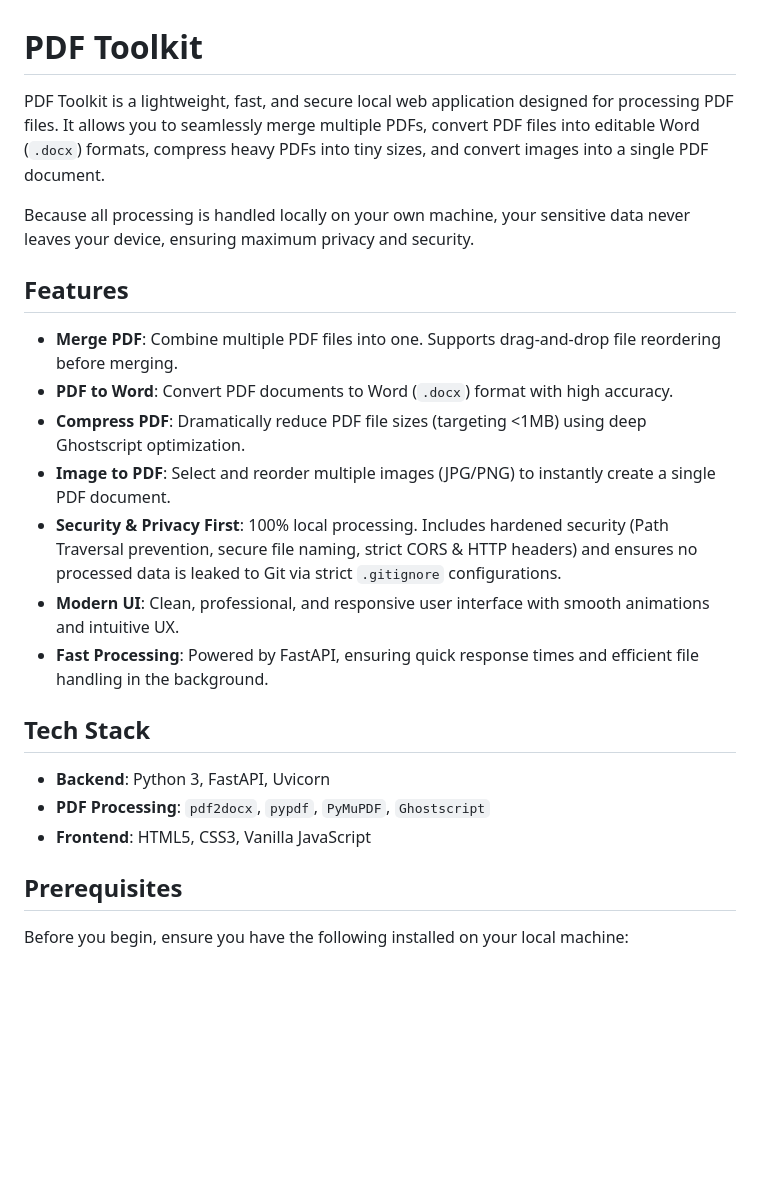
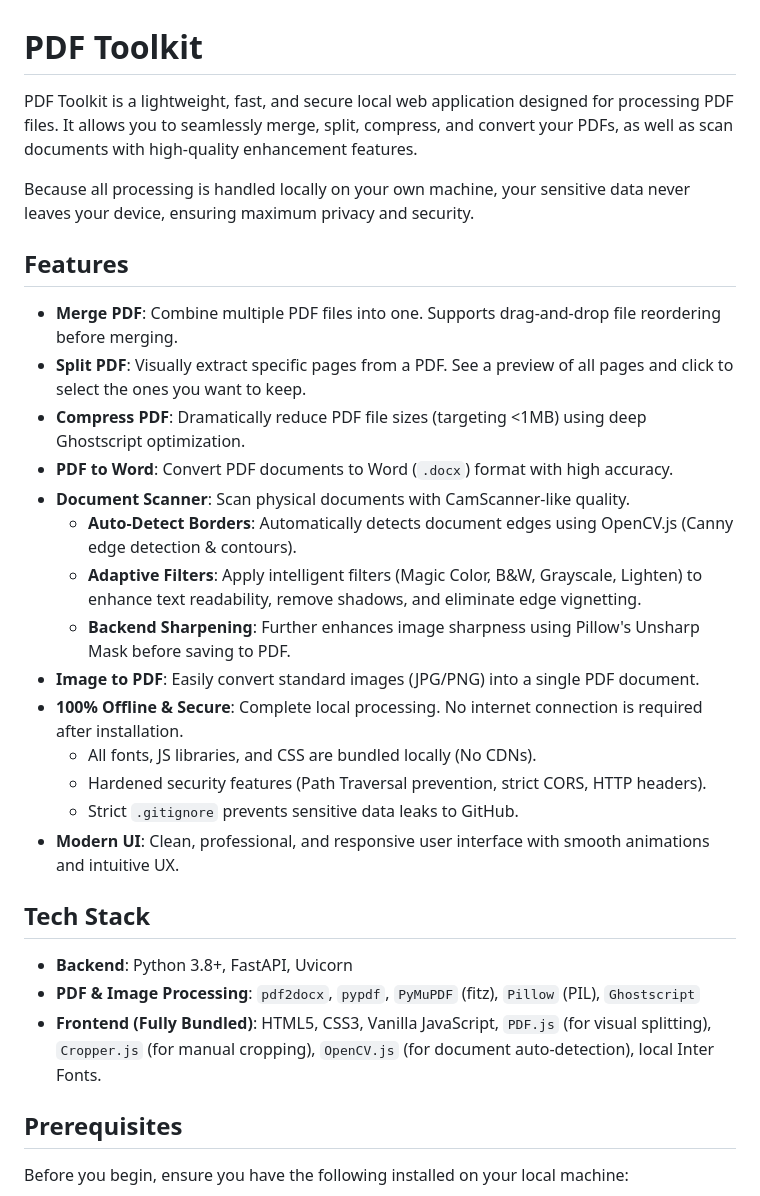
Before and after one commit to reihanKhadafiB/PDF-Toolkit, a Markdown page: README.md, the part around the change. Drawn GitHub-style; blank space fills up the shorter version.

Commit message:
feat(readme) : update features and tech stack for clarity and completeness

```diff
--- a/README.md
+++ b/README.md
@@ -1,24 +1,31 @@
 # PDF Toolkit
 
-PDF Toolkit is a lightweight, fast, and secure local web application designed for processing PDF files. It allows you to seamlessly merge multiple PDFs, convert PDF files into editable Word (`.docx`) formats, compress heavy PDFs into tiny sizes, and convert images into a single PDF document.
+PDF Toolkit is a lightweight, fast, and secure local web application designed for processing PDF files. It allows you to seamlessly merge, split, compress, and convert your PDFs, as well as scan documents with high-quality enhancement features.
 
 Because all processing is handled locally on your own machine, your sensitive data never leaves your device, ensuring maximum privacy and security.
 
 ## Features
 
 - **Merge PDF**: Combine multiple PDF files into one. Supports drag-and-drop file reordering before merging.
+- **Split PDF**: Visually extract specific pages from a PDF. See a preview of all pages and click to select the ones you want to keep.
+- **Compress PDF**: Dramatically reduce PDF file sizes (targeting <1MB) using deep Ghostscript optimization.
 - **PDF to Word**: Convert PDF documents to Word (`.docx`) format with high accuracy.
-- **Compress PDF**: Dramatically reduce PDF file sizes (targeting <1MB) using deep Ghostscript optimization.
-- **Image to PDF**: Select and reorder multiple images (JPG/PNG) to instantly create a single PDF document.
-- **Security & Privacy First**: 100% local processing. Includes hardened security (Path Traversal prevention, secure file naming, strict CORS & HTTP headers) and ensures no processed data is leaked to Git via strict `.gitignore` configurations.
+- **Document Scanner**: Scan physical documents with CamScanner-like quality.
+  - **Auto-Detect Borders**: Automatically detects document edges using OpenCV.js (Canny edge detection & contours).
+  - **Adaptive Filters**: Apply intelligent filters (Magic Color, B&W, Grayscale, Lighten) to enhance text readability, remove shadows, and eliminate edge vignetting.
+  - **Backend Sharpening**: Further enhances image sharpness using Pillow's Unsharp Mask before saving to PDF.
+- **Image to PDF**: Easily convert standard images (JPG/PNG) into a single PDF document.
+- **100% Offline & Secure**: Complete local processing. No internet connection is required after installation.
+  - All fonts, JS libraries, and CSS are bundled locally (No CDNs).
+  - Hardened security features (Path Traversal prevention, strict CORS, HTTP headers).
+  - Strict `.gitignore` prevents sensitive data leaks to GitHub.
 - **Modern UI**: Clean, professional, and responsive user interface with smooth animations and intuitive UX.
-- **Fast Processing**: Powered by FastAPI, ensuring quick response times and efficient file handling in the background.
 
 ## Tech Stack
 
-- **Backend**: Python 3, FastAPI, Uvicorn
-- **PDF Processing**: `pdf2docx`, `pypdf`, `PyMuPDF`, `Ghostscript`
-- **Frontend**: HTML5, CSS3, Vanilla JavaScript
+- **Backend**: Python 3.8+, FastAPI, Uvicorn
+- **PDF & Image Processing**: `pdf2docx`, `pypdf`, `PyMuPDF` (fitz), `Pillow` (PIL), `Ghostscript`
+- **Frontend (Fully Bundled)**: HTML5, CSS3, Vanilla JavaScript, `PDF.js` (for visual splitting), `Cropper.js` (for manual cropping), `OpenCV.js` (for document auto-detection), local Inter Fonts.
 
 ## Prerequisites
 
```
